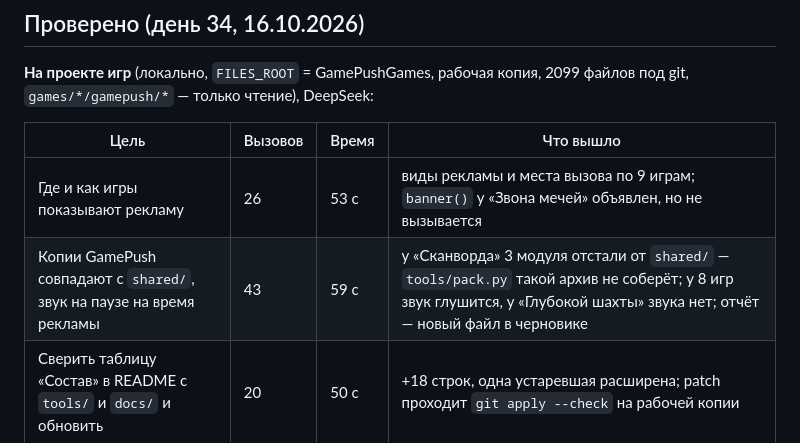
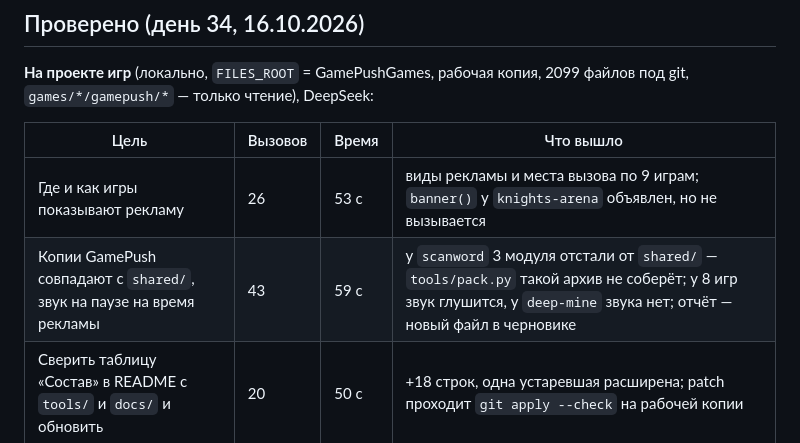
Before and after one commit to Koshey-dev/webgame-dev-assistant, a Markdown page: README.md, the part around the change. Rendered like a GitHub page.

Commit message:
docs: name the games by slug in the day 34 record
Co-Authored-By: Claude Opus 5.5 <noreply@anthropic.com>

```diff
--- a/README.md
+++ b/README.md
@@ -321,8 +321,8 @@ VPS, 3 круга:
 
 | Цель | Вызовов | Время | Что вышло |
 |------|---------|-------|-----------|
-| Где и как игры показывают рекламу | 26 | 53 с | виды рекламы и места вызова по 9 играм; `banner()` у «Звона мечей» объявлен, но не вызывается |
-| Копии GamePush совпадают с `shared/`, звук на паузе на время рекламы | 43 | 59 с | у «Сканворда» 3 модуля отстали от `shared/` — `tools/pack.py` такой архив не соберёт; у 8 игр звук глушится, у «Глубокой шахты» звука нет; отчёт — новый файл в черновике |
+| Где и как игры показывают рекламу | 26 | 53 с | виды рекламы и места вызова по 9 играм; `banner()` у `knights-arena` объявлен, но не вызывается |
+| Копии GamePush совпадают с `shared/`, звук на паузе на время рекламы | 43 | 59 с | у `scanword` 3 модуля отстали от `shared/` — `tools/pack.py` такой архив не соберёт; у 8 игр звук глушится, у `deep-mine` звука нет; отчёт — новый файл в черновике |
 | Сверить таблицу «Состав» в README с `tools/` и `docs/` и обновить | 20 | 50 с | +18 строк, одна устаревшая расширена; patch проходит `git apply --check` на рабочей копии |
 
 **Контрольный набор** (`eval/files.toml`, у тега `day33`):
```
